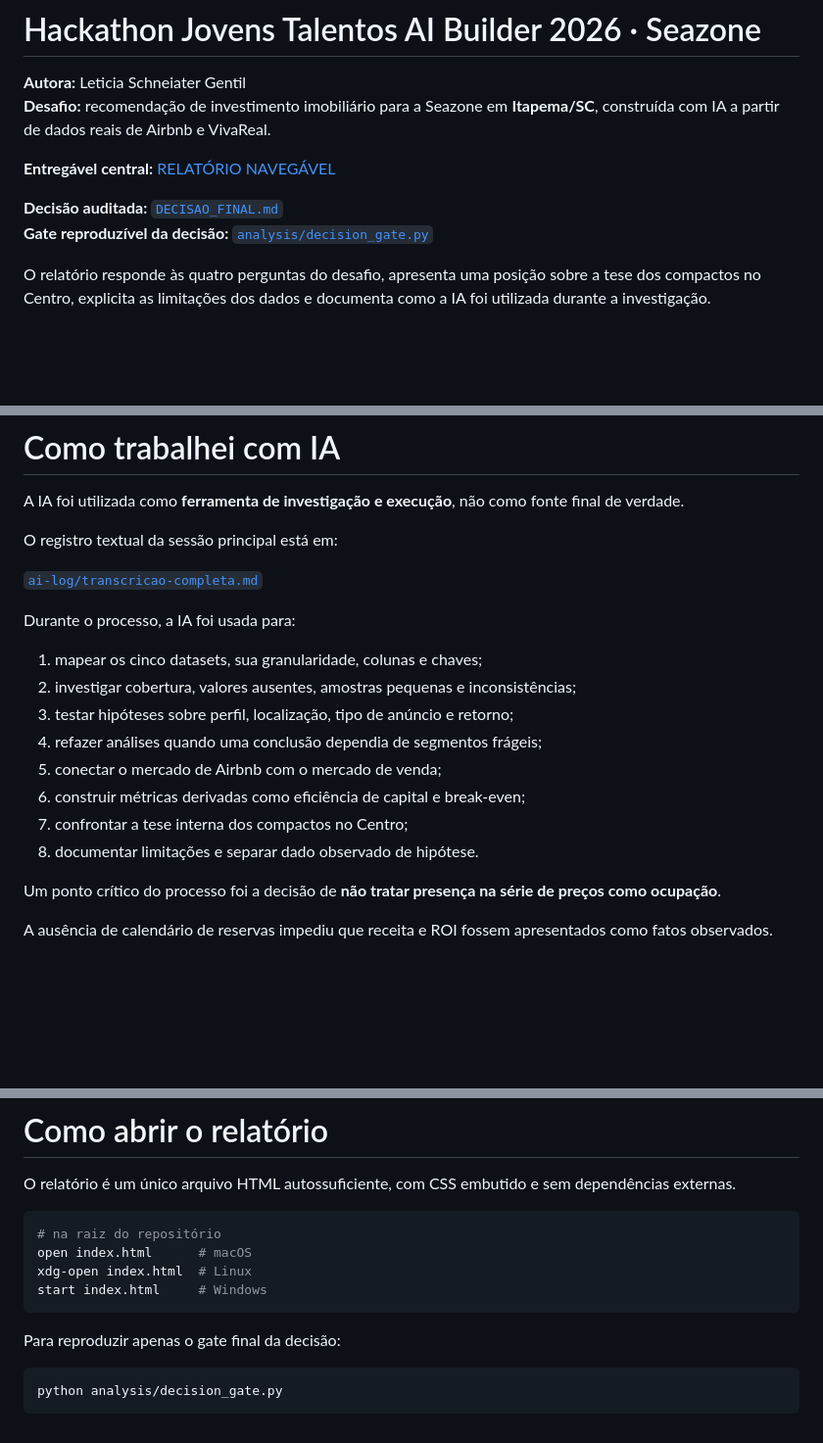
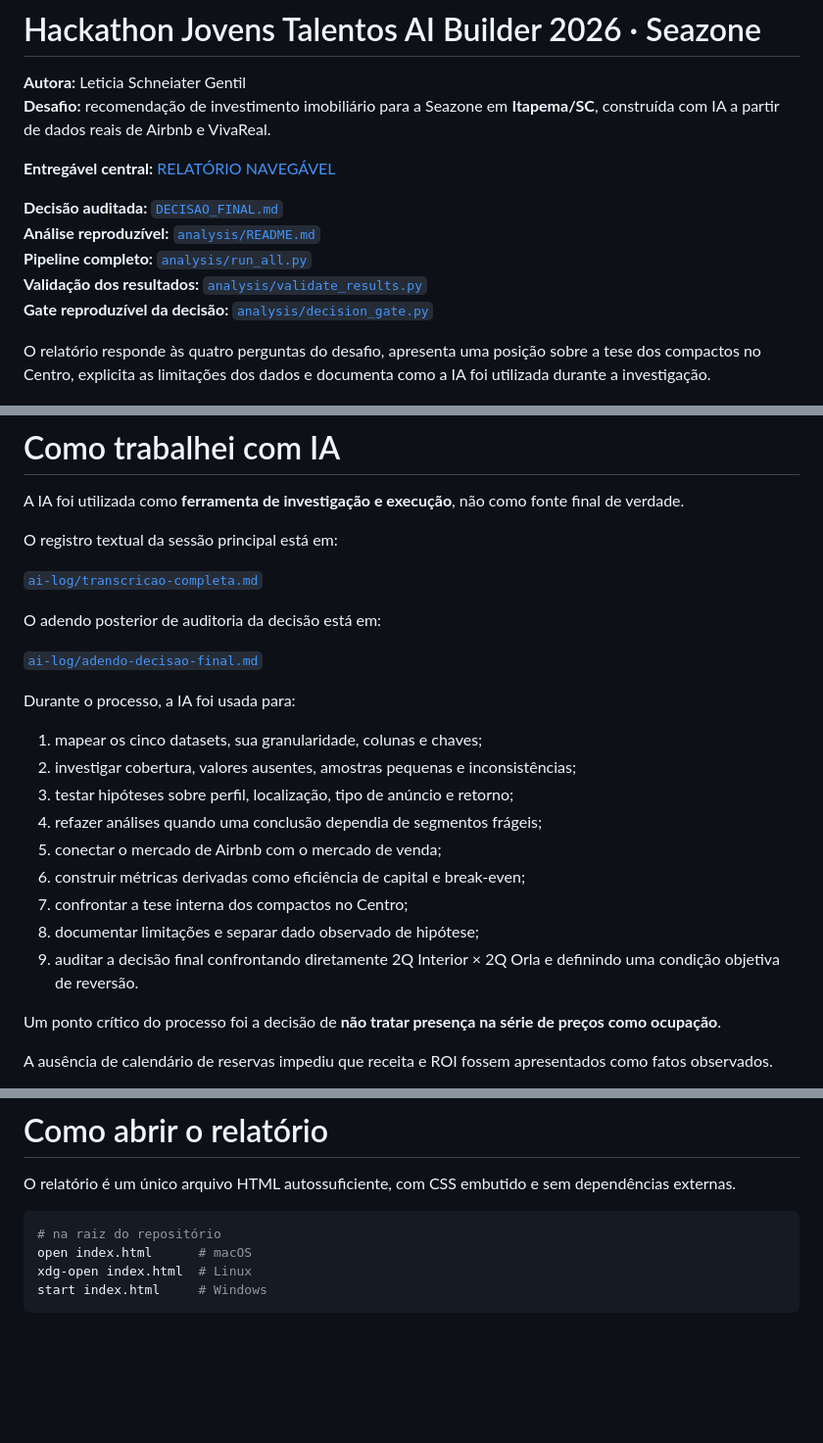
Before and after one commit to leschneiater/jt2026-leticia-gentil, a Markdown page: README.md, 3 parts joined by grey strips. Shown at 98% size. Rendered like a GitHub page; blank space fills up the shorter version.

Commit message:
docs: documenta reproducao completa da analise

````diff
--- a/README.md
+++ b/README.md
@@ -10,6 +10,9 @@
 **Entregável central:** [RELATÓRIO NAVEGÁVEL](https://leschneiater.github.io/jt2026-leticia-gentil/)
 
 **Decisão auditada:** [`DECISAO_FINAL.md`](./DECISAO_FINAL.md)
+**Análise reproduzível:** [`analysis/README.md`](./analysis/README.md)
+**Pipeline completo:** [`analysis/run_all.py`](./analysis/run_all.py)
+**Validação dos resultados:** [`analysis/validate_results.py`](./analysis/validate_results.py)
 **Gate reproduzível da decisão:** [`analysis/decision_gate.py`](./analysis/decision_gate.py)
 
 O relatório responde às quatro perguntas do desafio, apresenta uma posição sobre a tese dos compactos no Centro, explicita as limitações dos dados e documenta como a IA foi utilizada durante a investigação.
@@ -292,6 +295,10 @@ O registro textual da sessão principal está em:
 
 [`ai-log/transcricao-completa.md`](./ai-log/transcricao-completa.md)
 
+O adendo posterior de auditoria da decisão está em:
+
+[`ai-log/adendo-decisao-final.md`](./ai-log/adendo-decisao-final.md)
+
 Durante o processo, a IA foi usada para:
 
 1. mapear os cinco datasets, sua granularidade, colunas e chaves;
@@ -301,7 +308,8 @@ Durante o processo, a IA foi usada para:
 5. conectar o mercado de Airbnb com o mercado de venda;
 6. construir métricas derivadas como eficiência de capital e break-even;
 7. confrontar a tese interna dos compactos no Centro;
-8. documentar limitações e separar dado observado de hipótese.
+8. documentar limitações e separar dado observado de hipótese;
+9. auditar a decisão final confrontando diretamente 2Q Interior × 2Q Orla e definindo uma condição objetiva de reversão.
 
 Um ponto crítico do processo foi a decisão de **não tratar presença na série de preços como ocupação**.
 
@@ -335,9 +420,3 @@ open index.html      # macOS
 xdg-open index.html  # Linux
 start index.html     # Windows
 ```
-
-Para reproduzir apenas o gate final da decisão:
-
-```bash
-python analysis/decision_gate.py
-```
````
Also changed, not shown: other parts of README.md (+77 -0 lines).
